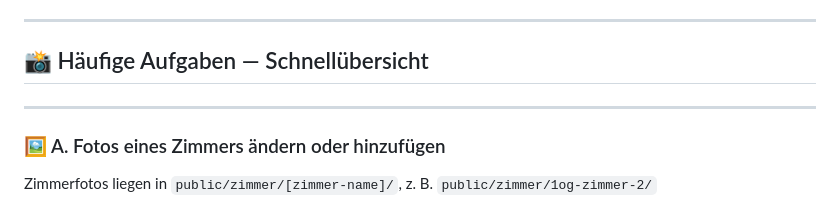
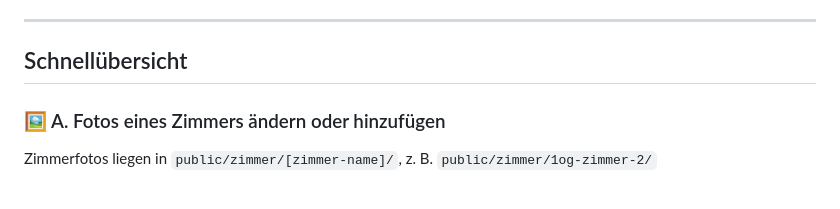
Before and after one commit to NathalieMH/hobb-site, a Markdown page: README.md, the part around one of its changes. Drawn GitHub-style.

Commit message:
docs: rename section to Schnellübersicht, remove excess separators

```diff
--- a/README.md
+++ b/README.md
@@ -16,9 +16,7 @@ Jede Datei steht für **ein Apartment** oder **ein Zimmer**.
 
 ---
 
-## 📸 Häufige Aufgaben — Schnellübersicht
-
----
+## Schnellübersicht
 
 ### 🖼️ A. Fotos eines Zimmers ändern oder hinzufügen
 
```
Also changed, not shown: other parts of README.md (+0 -4 lines).
